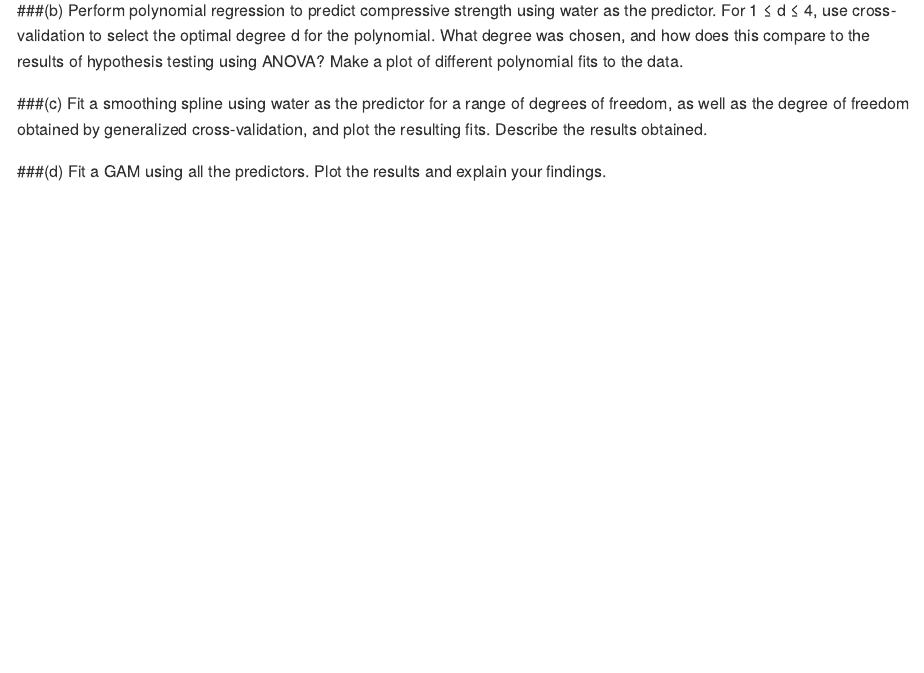
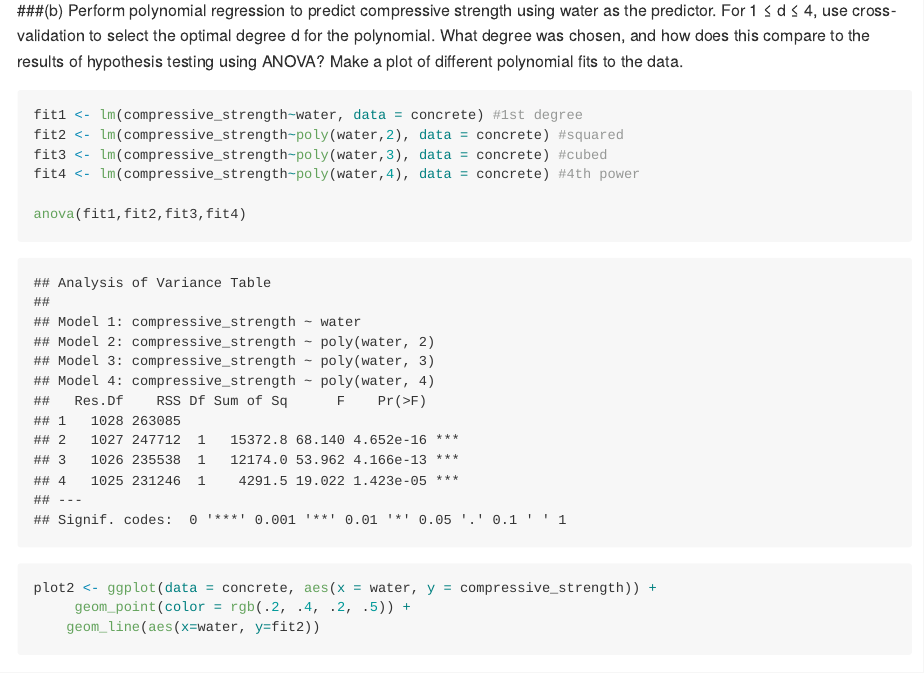
Before and after one commit to NatLab1/p8106_hw2, an R Markdown document (p8106_hw2.Rmd): the page in a window 1100 px wide, from 1920 px down. Rendered offline with R 4.5, knitr and Pandoc, with nearby package versions; column names are cleaned by a stand-in for the janitor package.

Commit message:
In process of adding 2nd order polynomial regression line to plot

````diff
--- a/p8106_hw2.Rmd
+++ b/p8106_hw2.Rmd
@@ -37,12 +37,24 @@ featurePlot(x, y, plot = "scatter", labels = c("","compressive strength"),
             type = c("p"), layout = c(4, 2))
 ```
 
-
 ###(b) Perform polynomial regression to predict compressive strength using water as the
 predictor. For 1 ≤ d ≤ 4, use cross-validation to select the optimal degree d for
 the polynomial. What degree was chosen, and how does this compare to the results
 of hypothesis testing using ANOVA? Make a plot of different polynomial fits to the
 data.
+```{r}
+fit1 <- lm(compressive_strength~water, data = concrete) #1st degree
+fit2 <- lm(compressive_strength~poly(water,2), data = concrete) #squared
+fit3 <- lm(compressive_strength~poly(water,3), data = concrete) #cubed
+fit4 <- lm(compressive_strength~poly(water,4), data = concrete) #4th power
+
+anova(fit1,fit2,fit3,fit4)
+
+plot2 <- ggplot(data = concrete, aes(x = water, y = compressive_strength)) +
+     geom_point(color = rgb(.2, .4, .2, .5)) +
+    geom_line(aes(x=water, y=fit2))
+
+```
 
 ###(c) Fit a smoothing spline using water as the predictor for a range of degrees of
 freedom, as well as the degree of freedom obtained by generalized cross-validation,
````
